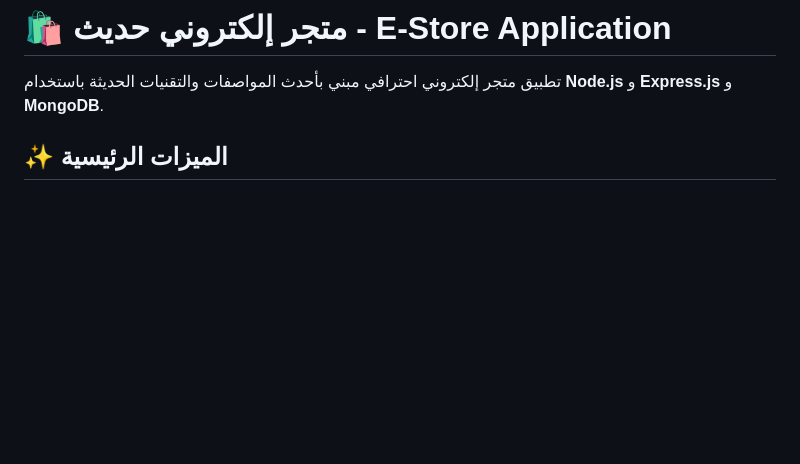
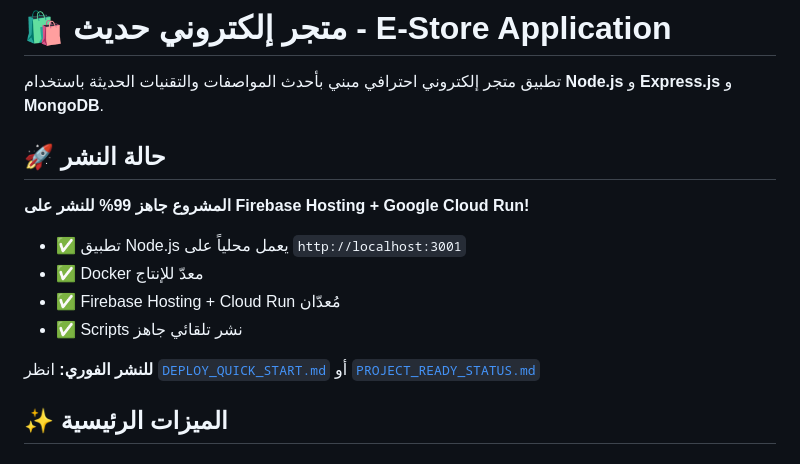
Before and after one commit to 2023hossams-dot/e-store-nodejs-app, a Markdown page: README.md, the part around the change. GitHub-like rendering; blank space fills up the shorter version.

Commit message:
docs: update README with deployment status and quick start links

```diff
--- a/README.md
+++ b/README.md
@@ -1,6 +1,17 @@
 # 🛍️ متجر إلكتروني حديث - E-Store Application
 
 تطبيق متجر إلكتروني احترافي مبني بأحدث المواصفات والتقنيات الحديثة باستخدام **Node.js** و **Express.js** و **MongoDB**.
+
+## 🚀 حالة النشر
+
+**المشروع جاهز 99% للنشر على Firebase Hosting + Google Cloud Run!**
+
+- ✅ تطبيق Node.js يعمل محلياً على `http://localhost:3001`
+- ✅ Docker معدّ للإنتاج
+- ✅ Firebase Hosting + Cloud Run مُعدّان
+- ✅ Scripts نشر تلقائي جاهز
+
+**للنشر الفوري:** انظر [`DEPLOY_QUICK_START.md`](DEPLOY_QUICK_START.md) أو [`PROJECT_READY_STATUS.md`](PROJECT_READY_STATUS.md)
 
 ## ✨ الميزات الرئيسية
 
```
